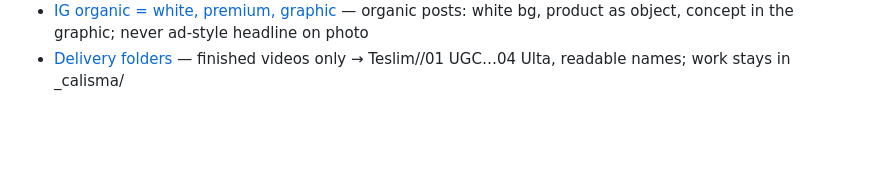
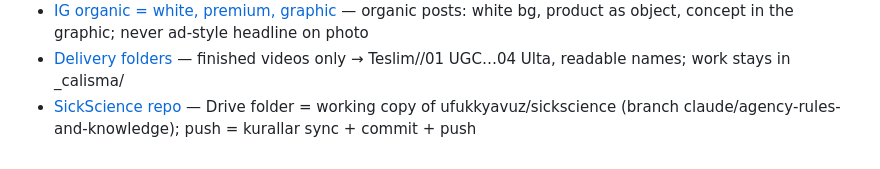
Before and after one commit to ufukkyavuz/sickscience, a Markdown page: kurallar/MEMORY.md, the part around the change. Drawn GitHub-style; blank space fills up the shorter version.

```diff
--- a/kurallar/MEMORY.md
+++ b/kurallar/MEMORY.md
@@ -30,3 +30,4 @@
 - [Podcast cut-down style](feedback-podcast-cutdown-style.md) — cut at sentence ends only; big dynamic word captions; punchy intro; per-camera crop
 - [IG organic = white, premium, graphic](feedback-ig-organic-premium.md) — organic posts: white bg, product as object, concept in the graphic; never ad-style headline on photo
 - [Delivery folders](feedback-delivery-folders.md) — finished videos only → Teslim/<YYYY-MM Ay>/01 UGC…04 Ulta, readable names; work stays in _calisma/
+- [SickScience repo](reference-sickscience-repo.md) — Drive folder = working copy of ufukkyavuz/sickscience (branch claude/agency-rules-and-knowledge); push = kurallar sync + commit + push
```
Also changed, not shown: CLAUDE.md (+6 -0 lines), kurallar/reference-sickscience-repo.md (added, +19 -0 lines).
